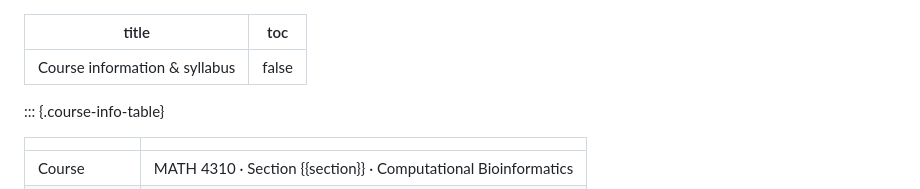
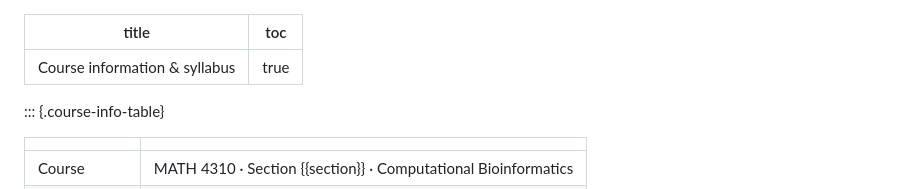
Before and after one commit to chris-miles/math4310compbioinf, a Markdown page: site/pages/course-info.md, the part around the change. GitHub-like rendering.

Commit message:
Add syllabus table of contents

```diff
--- a/site/pages/course-info.md
+++ b/site/pages/course-info.md
@@ -1,6 +1,6 @@
 ---
 title: "Course information & syllabus"
-toc: false
+toc: true
 ---
 
 ::: {.course-info-table}
```
